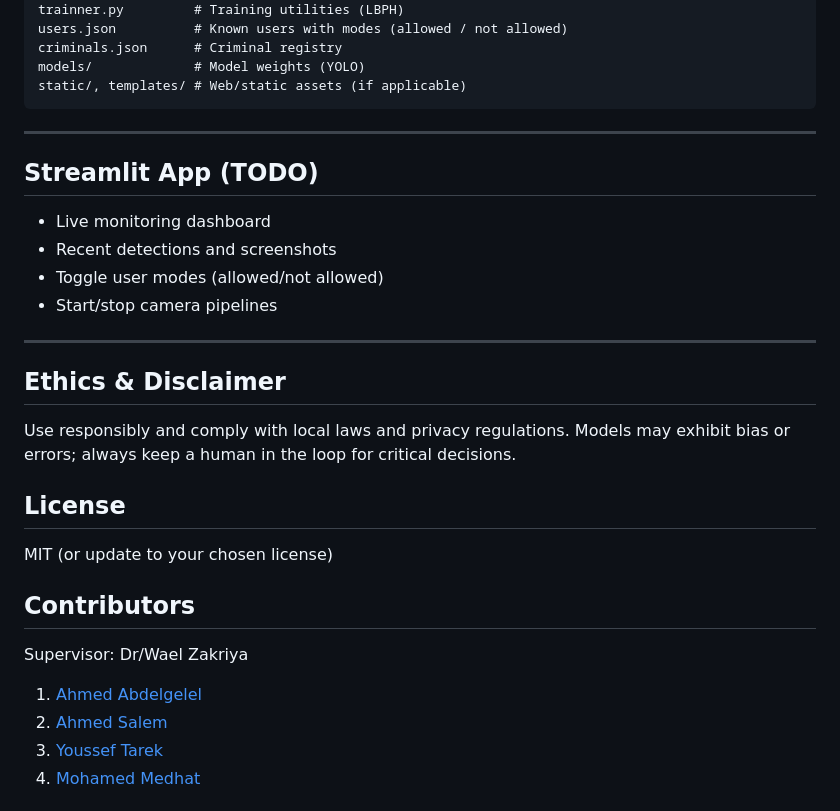
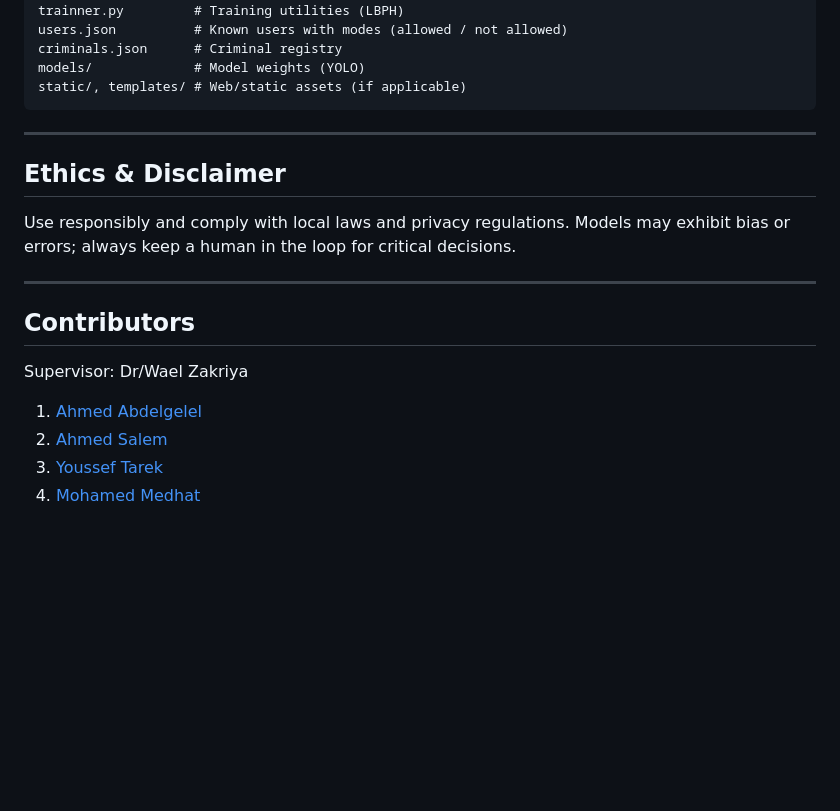
Before and after one commit to GLGL0x00/Security_Detection, a Markdown page: README.md, the part around one of its changes. Drawn GitHub-style; blank space fills up the shorter version.

````diff
--- a/README.md
+++ b/README.md
@@ -106,21 +106,13 @@ models/             # Model weights (YOLO)
 static/, templates/ # Web/static assets (if applicable)
 ```
 
----
-
-## Streamlit App (TODO)
-- Live monitoring dashboard
-- Recent detections and screenshots
-- Toggle user modes (allowed/not allowed)
-- Start/stop camera pipelines
 
 ---
 
 ## Ethics & Disclaimer
 Use responsibly and comply with local laws and privacy regulations. Models may exhibit bias or errors; always keep a human in the loop for critical decisions.
 
-## License
-MIT (or update to your chosen license)
+---
 
 ## Contributors
 Supervisor: Dr/Wael Zakriya
````
Also changed, not shown: other parts of README.md (+11 -11 lines).
